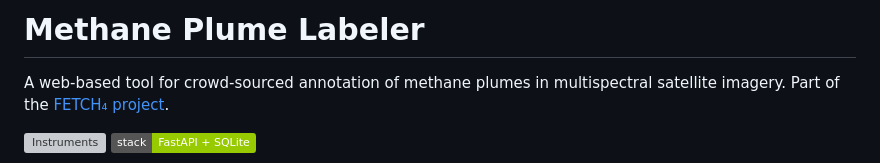
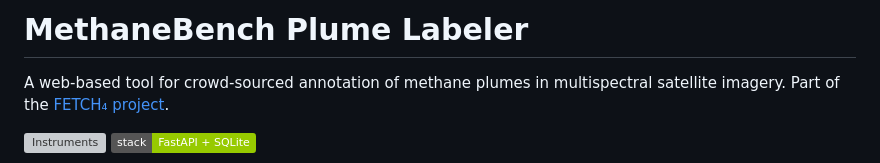
Before and after one commit to alexjturner/MethaneBench_Labeler, a Markdown page: README.md, the part around the change. Drawn GitHub-style; badges without logos; grey boxes are pictures that could not be loaded.

Commit message:
Updating website, A. Turner

```diff
--- a/README.md
+++ b/README.md
@@ -1,4 +1,4 @@
-# Methane Plume Labeler
+# MethaneBench Plume Labeler
 
 A web-based tool for crowd-sourced annotation of methane plumes in multispectral satellite imagery. Part of the [FETCH₄ project](https://fetch4.github.io).
 
```
